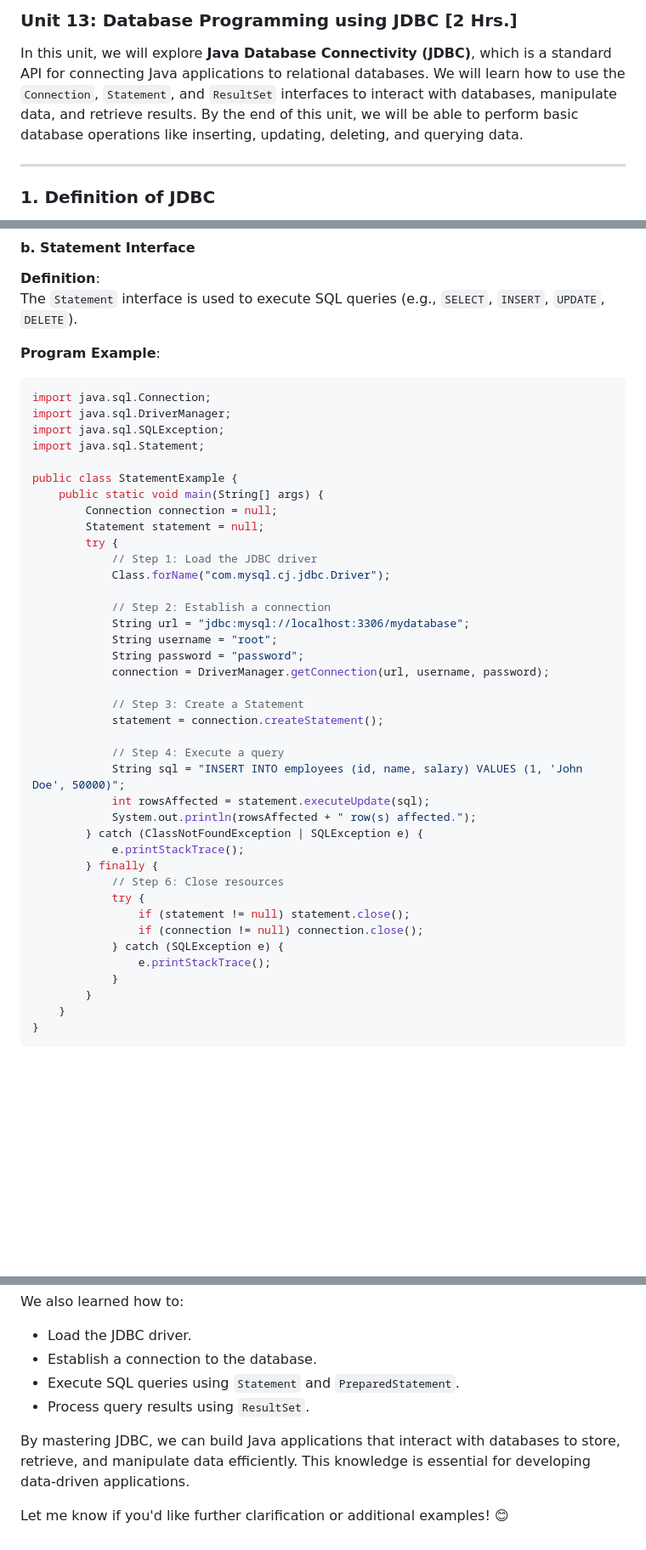
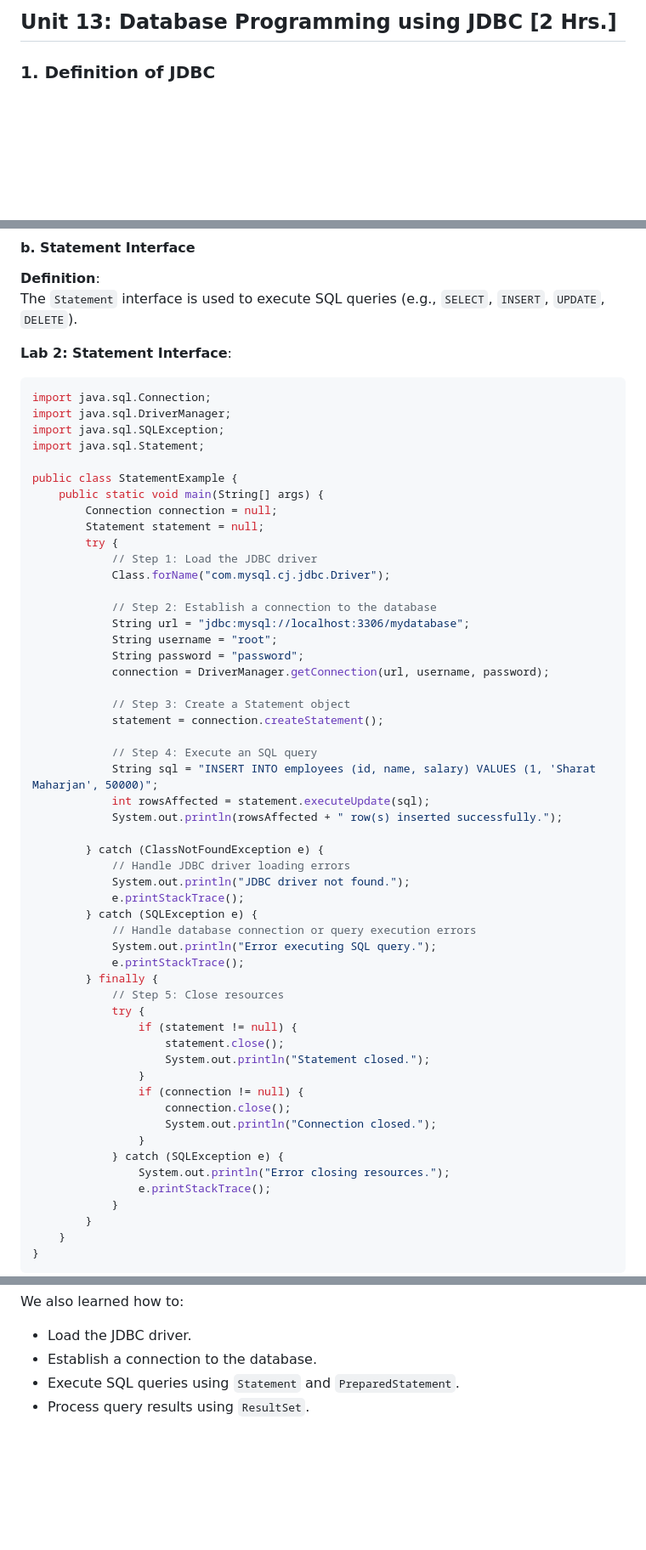
Before and after one commit to Sharatmaharjan/Notes, a Markdown page: BCA/3rd sem/Unit 13: Database Programming using JDBC.md, 3 parts joined by grey strips. Shown: that part at 85% size. Rendered like a GitHub page; blank space fills up the shorter version.

````diff
--- a/BCA/3rd sem/Unit 13: Database Programming using JDBC.md
+++ b/BCA/3rd sem/Unit 13: Database Programming using JDBC.md
@@ -1,8 +1,5 @@
-### Unit 13: Database Programming using JDBC [2 Hrs.]
+## Unit 13: Database Programming using JDBC [2 Hrs.]
 
-In this unit, we will explore **Java Database Connectivity (JDBC)**, which is a standard API for connecting Java applications to relational databases. We will learn how to use the `Connection`, `Statement`, and `ResultSet` interfaces to interact with databases, manipulate data, and retrieve results. By the end of this unit, we will be able to perform basic database operations like inserting, updating, deleting, and querying data.
-
----
 
 ### 1. Definition of JDBC
 
@@ -87,7 +96,7 @@ Connected to the database!
 **Definition**:
 The `Statement` interface is used to execute SQL queries (e.g., `SELECT`, `INSERT`, `UPDATE`, `DELETE`).
 
-**Program Example**:
+**Lab 2: Statement Interface**:
 ```java
 import java.sql.Connection;
 import java.sql.DriverManager;
@@ -102,27 +111,41 @@ public class StatementExample {
             // Step 1: Load the JDBC driver
             Class.forName("com.mysql.cj.jdbc.Driver");
 
-            // Step 2: Establish a connection
+            // Step 2: Establish a connection to the database
             String url = "jdbc:mysql://localhost:3306/mydatabase";
             String username = "root";
             String password = "password";
             connection = DriverManager.getConnection(url, username, password);
 
-            // Step 3: Create a Statement
+            // Step 3: Create a Statement object
             statement = connection.createStatement();
 
-            // Step 4: Execute a query
-            String sql = "INSERT INTO employees (id, name, salary) VALUES (1, 'John Doe', 50000)";
+            // Step 4: Execute an SQL query
+            String sql = "INSERT INTO employees (id, name, salary) VALUES (1, 'Sharat Maharjan', 50000)";
             int rowsAffected = statement.executeUpdate(sql);
-            System.out.println(rowsAffected + " row(s) affected.");
-        } catch (ClassNotFoundException | SQLException e) {
+            System.out.println(rowsAffected + " row(s) inserted successfully.");
+
+        } catch (ClassNotFoundException e) {
+            // Handle JDBC driver loading errors
+            System.out.println("JDBC driver not found.");
+            e.printStackTrace();
+        } catch (SQLException e) {
+            // Handle database connection or query execution errors
+            System.out.println("Error executing SQL query.");
             e.printStackTrace();
         } finally {
-            // Step 6: Close resources
+            // Step 5: Close resources
             try {
-                if (statement != null) statement.close();
-                if (connection != null) connection.close();
+                if (statement != null) {
+                    statement.close();
+                    System.out.println("Statement closed.");
+                }
+                if (connection != null) {
+                    connection.close();
+                    System.out.println("Connection closed.");
+                }
             } catch (SQLException e) {
+                System.out.println("Error closing resources.");
                 e.printStackTrace();
             }
         }
@@ -232,7 +273,3 @@ We also learned how to:
 - Establish a connection to the database.
 - Execute SQL queries using `Statement` and `PreparedStatement`.
 - Process query results using `ResultSet`.
-
-By mastering JDBC, we can build Java applications that interact with databases to store, retrieve, and manipulate data efficiently. This knowledge is essential for developing data-driven applications.
-
-Let me know if you'd like further clarification or additional examples! 😊
````
Also changed, not shown: other parts of BCA/3rd sem/Unit 13: Database Programming using JDBC.md (+44 -14 lines).
